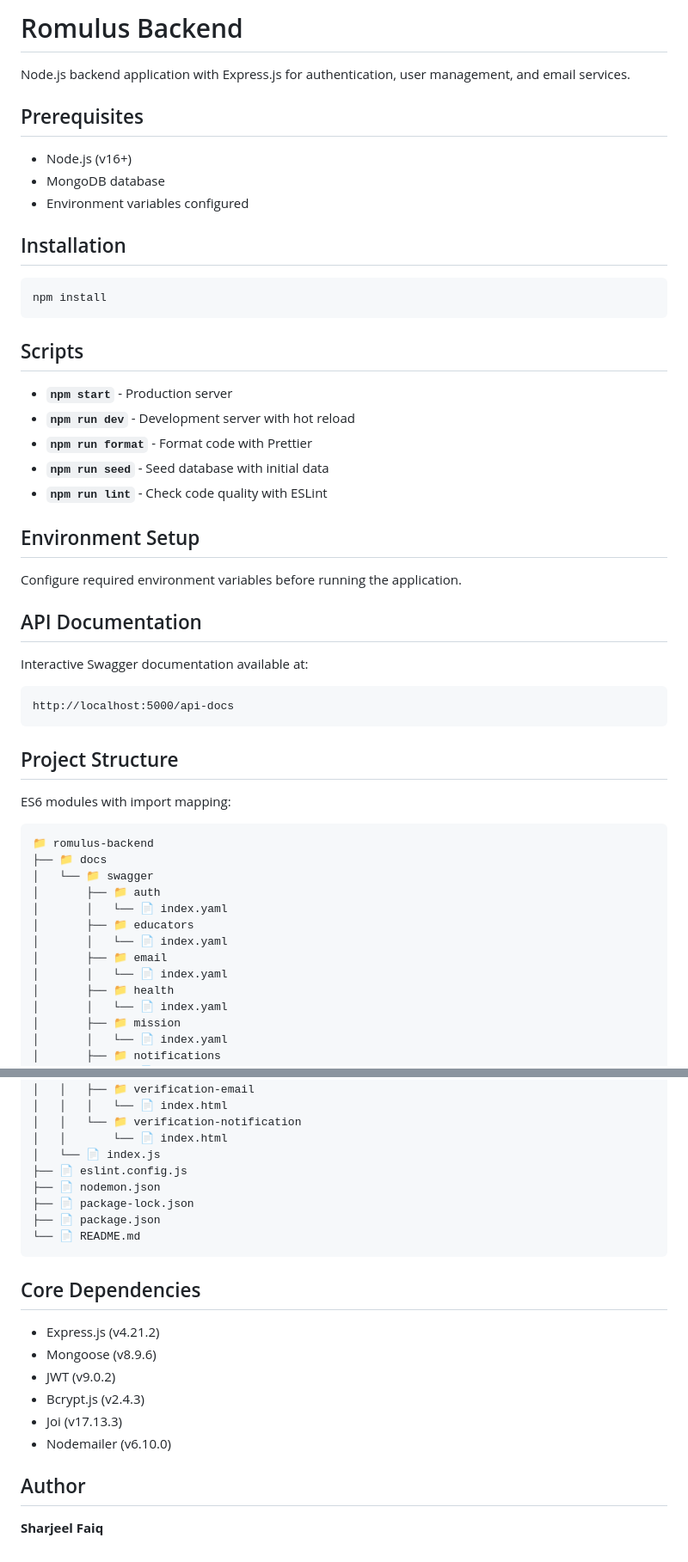
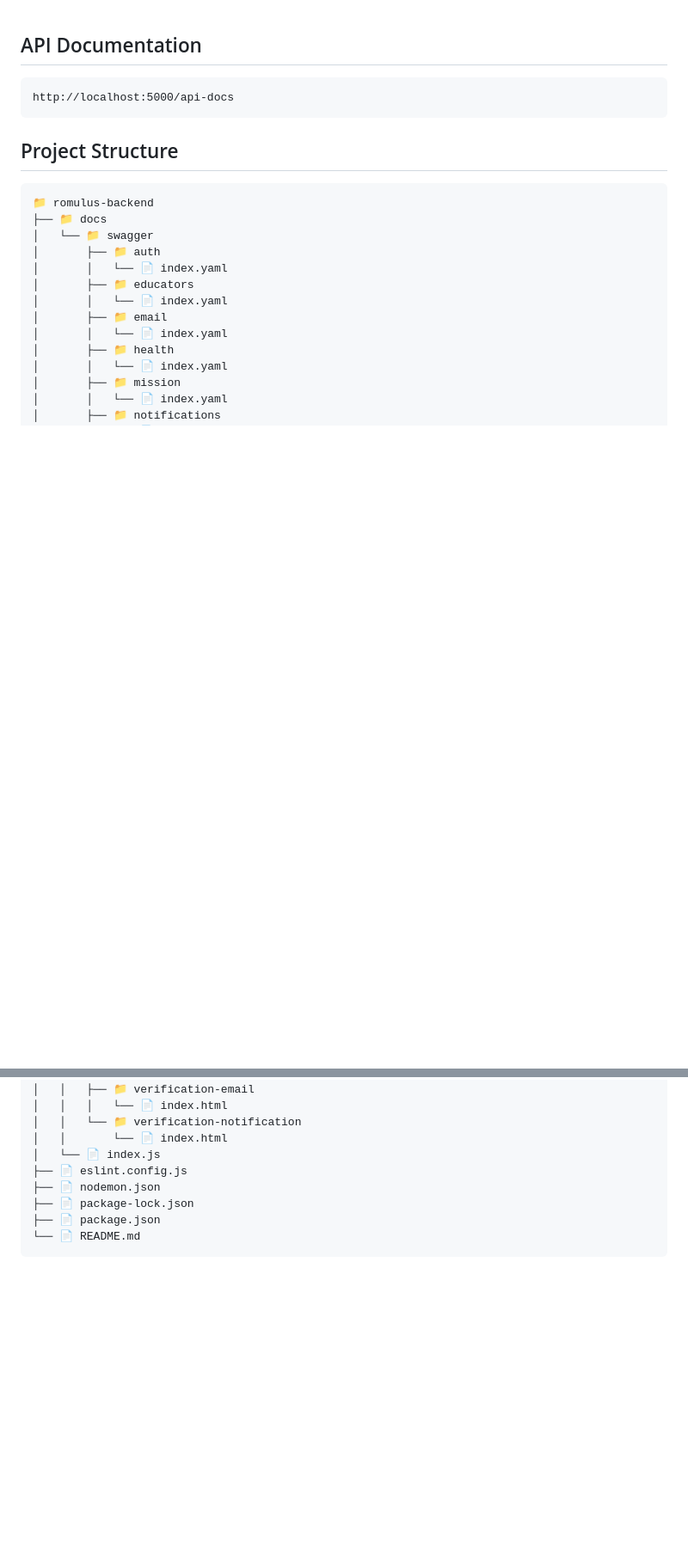
Before and after one commit to Umair-Siddique/romulus-backend, a Markdown page: README.md, 2 parts joined by grey strips. Shown: that part at 86% size. Drawn GitHub-style; blank space fills up the shorter version.

````diff
--- a/README.md
+++ b/README.md
@@ -1,43 +1,9 @@
-# Romulus Backend
-
-Node.js backend application with Express.js for authentication, user management, and email services.
-
-## Prerequisites
-
-- Node.js (v16+)
-- MongoDB database
-- Environment variables configured
-
-## Installation
-
-```bash
-npm install
-```
-
-## Scripts
-
-- **`npm start`** - Production server
-- **`npm run dev`** - Development server with hot reload
-- **`npm run format`** - Format code with Prettier
-- **`npm run seed`** - Seed database with initial data
-- **`npm run lint`** - Check code quality with ESLint
-
-## Environment Setup
-
-Configure required environment variables before running the application.
-
 ## API Documentation
-
-Interactive Swagger documentation available at:
-
 ```
 http://localhost:5000/api-docs
 ```
 
 ## Project Structure
-
-ES6 modules with import mapping:
-
 ```
 📁 romulus-backend
 ├── 📁 docs
@@ -161,16 +127,3 @@ ES6 modules with import mapping:
 ├── 📄 package.json
 └── 📄 README.md
 ```
-
-## Core Dependencies
-
-- Express.js (v4.21.2)
-- Mongoose (v8.9.6)
-- JWT (v9.0.2)
-- Bcrypt.js (v2.4.3)
-- Joi (v17.13.3)
-- Nodemailer (v6.10.0)
-
-## Author
-
-**Sharjeel Faiq**
````
